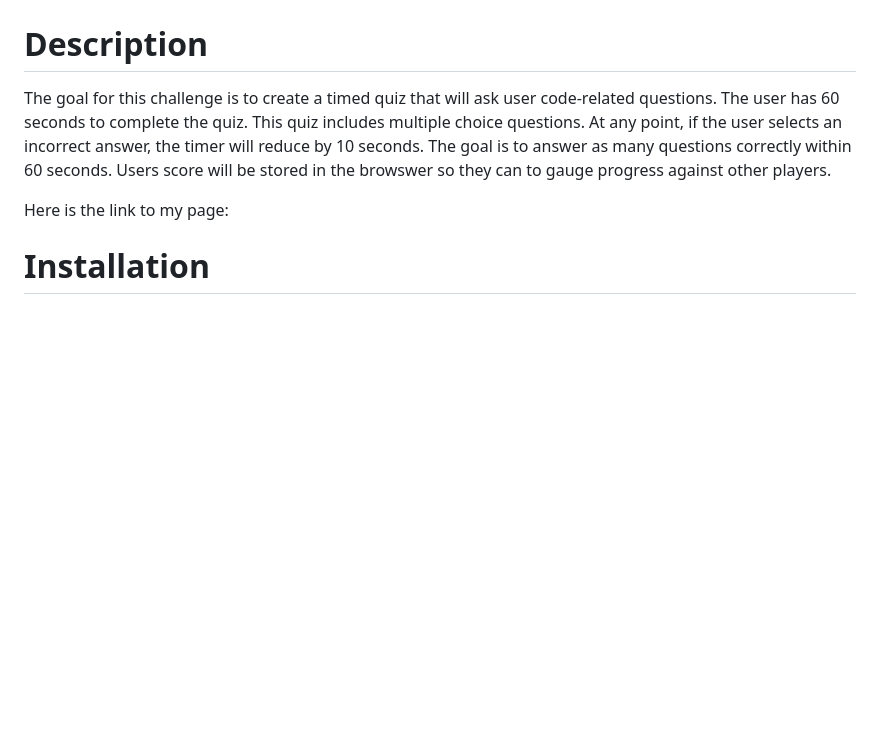
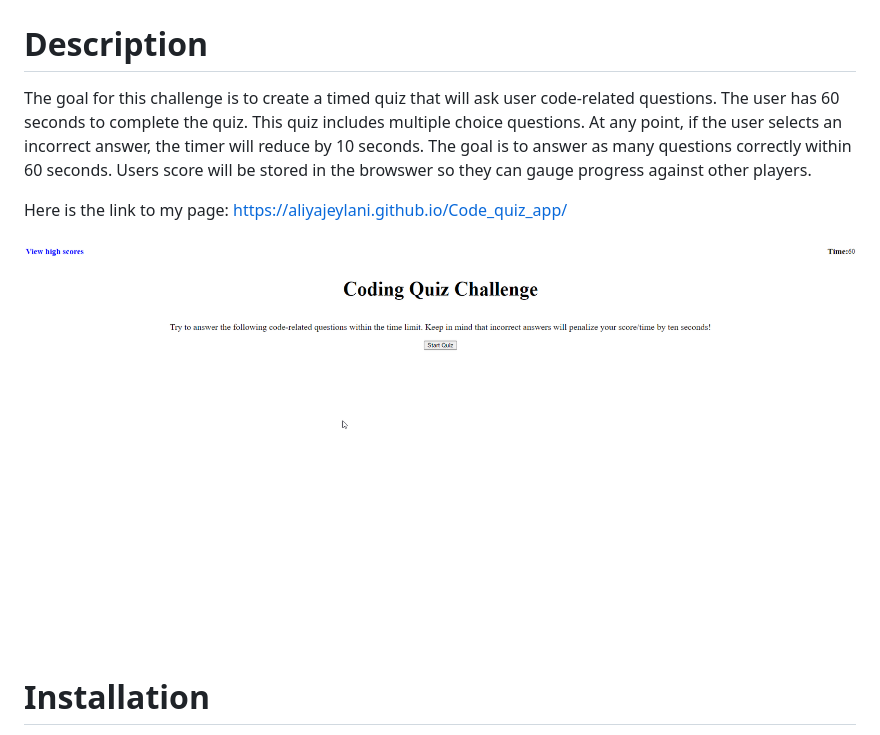
Before and after one commit to aliyajeylani/Code_quiz_app, a Markdown page: README.md, the part around the change. Drawn GitHub-style; pictures changed too: 2023-01-09_22-44-58.png (added); blank space fills up the shorter version.

```diff
--- a/README.md
+++ b/README.md
@@ -2,11 +2,11 @@
 
 # Description
 
-The goal for this challenge is to create a timed quiz that will ask user code-related questions. The user has 60 seconds to complete the quiz. This quiz includes multiple choice questions. At any point, if the user selects an incorrect answer, the timer will reduce by 10 seconds. The goal is to answer as many questions correctly within 60 seconds. Users score will be stored in the browswer so they can to gauge progress against other players.
+The goal for this challenge is to create a timed quiz that will ask user code-related questions. The user has 60 seconds to complete the quiz. This quiz includes multiple choice questions. At any point, if the user selects an incorrect answer, the timer will reduce by 10 seconds. The goal is to answer as many questions correctly within 60 seconds. Users score will be stored in the browswer so they can gauge progress against other players.
 
-Here is the link to my page:
+Here is the link to my page: https://aliyajeylani.github.io/Code_quiz_app/
 
-
+![image of webpage](2023-01-09_22-44-58.png)
 
 # Installation
 
```
